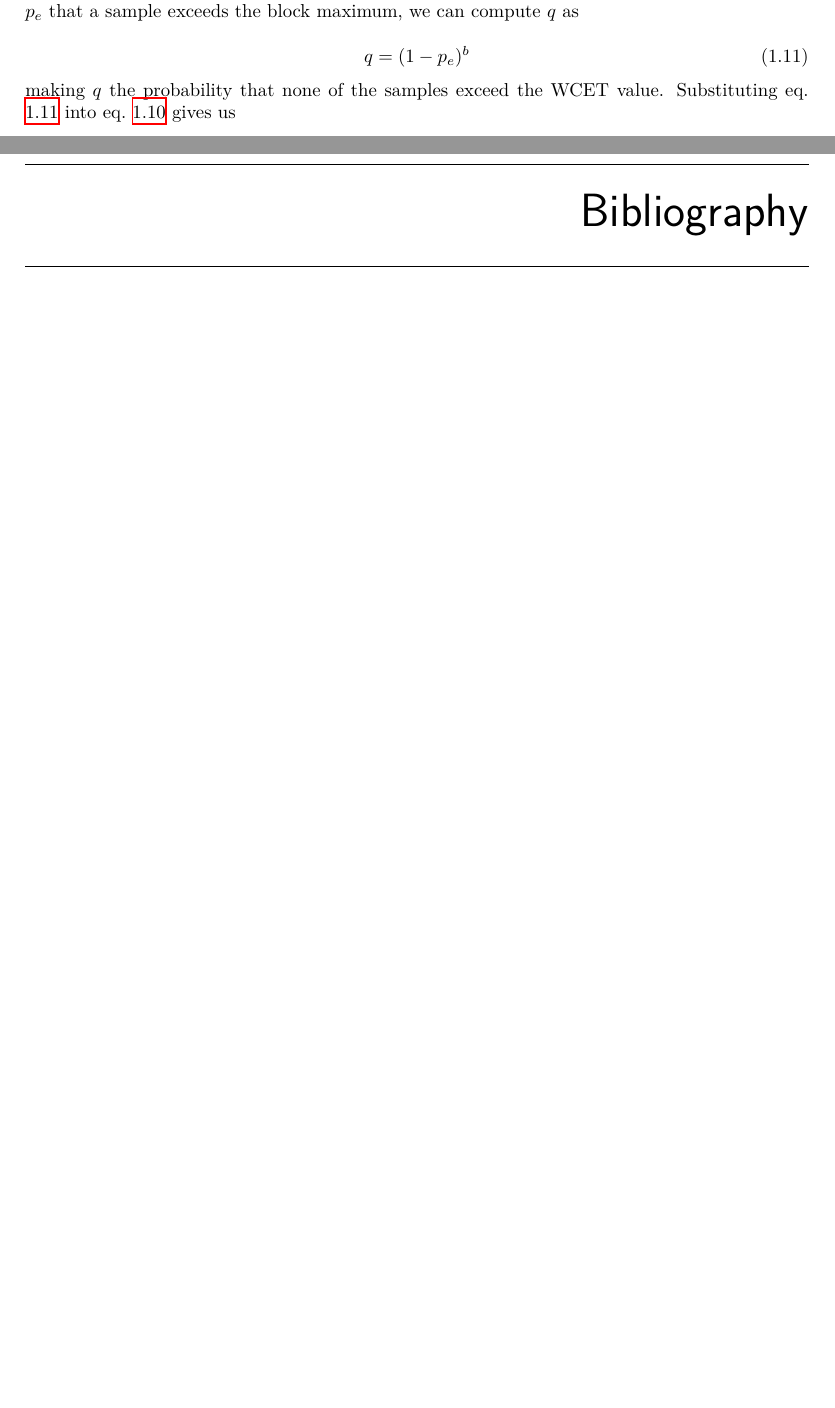
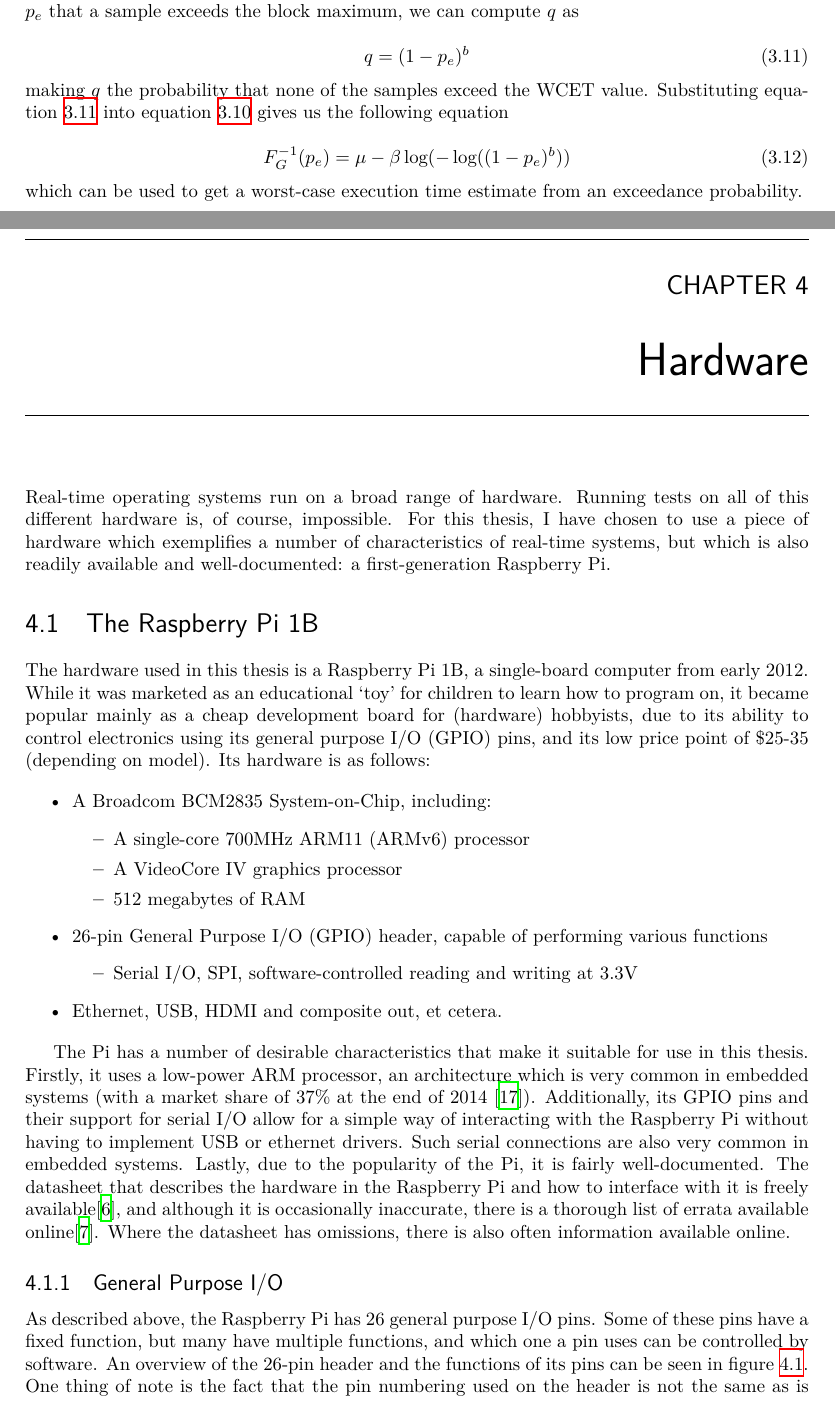
Before and after one commit to svkampen/mirror-thesis-tex, a LaTeX thesis (thesis.tex, which reads scheduling.tex): two parts of pages 15 and 17 of 17 before the commit and two parts of pages 19 and 21 of 36 after it, joined at a grey line, cut so that both start at the same text, the shorter picture padded with empty space. Compiled offline with XeLaTeX.

Commit message:
WCET troep af?

```diff
--- a/scheduling.tex
+++ b/scheduling.tex
@@ -245,4 +245,10 @@ When a good set of parameters is found, the Gumbel percent-point function $F_G^{
     q = (1 - p_e)^b
 \end{equation}
 
-\noindent making $q$ the probability that none of the samples exceed the WCET value. Substituting eq. \ref{eq:gq} into eq.~\ref{eq:gpp} gives us
+\noindent making $q$ the probability that none of the samples exceed the WCET value. Substituting equation~\ref{eq:gq} into equation~\ref{eq:gpp} gives us the following equation
+
+\begin{equation}
+    F_G^{-1}(p_e) = \mu - \beta \log(-\log ((1 - p_e)^b))
+\end{equation}
+
+\noindent which can be used to get a worst-case execution time estimate from an exceedance probability.
--- a/thesis.tex
+++ b/thesis.tex
@@ -36,8 +36,6 @@
 \author{Sam van Kampen}
 \supervisors{T. Walstra}
 \signedby{Signees}
-
-\includeonly{scheduling}
 
 \begin{document}
 
```
Also changed, not shown: scheduling.tex (2 more changed lines).
